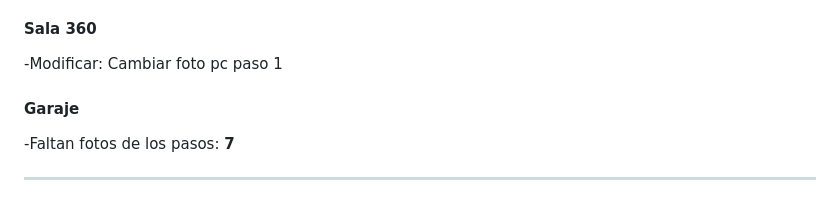
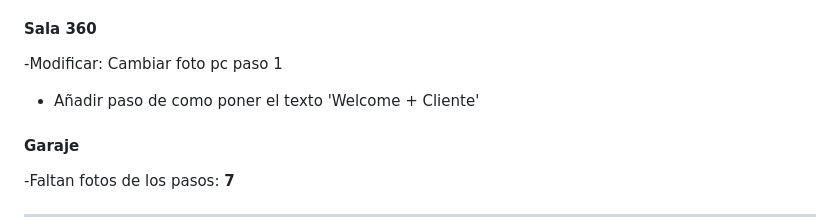
Before and after one commit to AgusLat/Admira-checklist, a Markdown page: README.md, the part around the change. Rendered like a GitHub page; blank space fills up the shorter version.

```diff
--- a/README.md
+++ b/README.md
@@ -124,6 +124,7 @@ Faltan fotos de los pasos:
 #### Sala 360
 
 -Modificar: Cambiar foto pc paso 1
+- Añadir paso de como poner el texto 'Welcome + Cliente'
 
 #### Garaje
 
```
